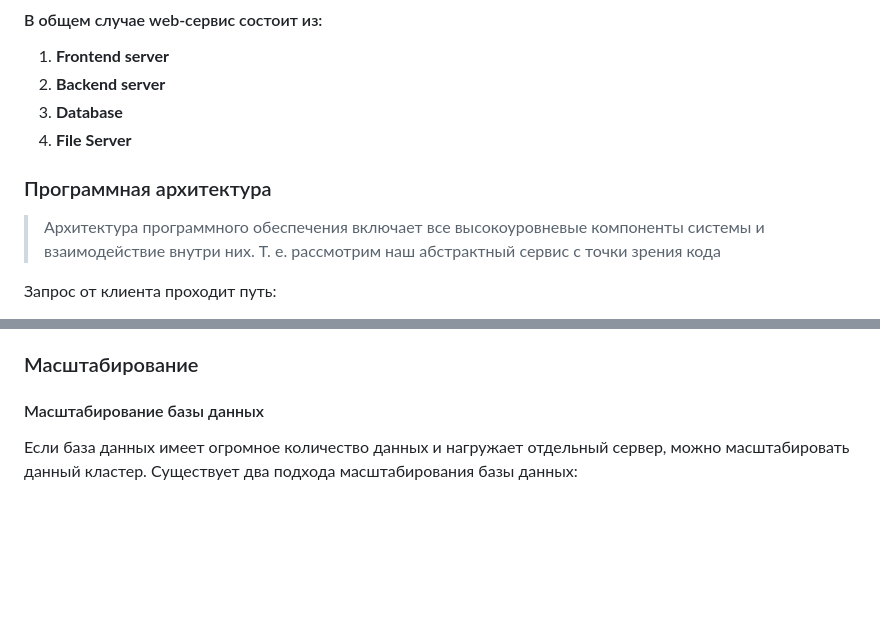
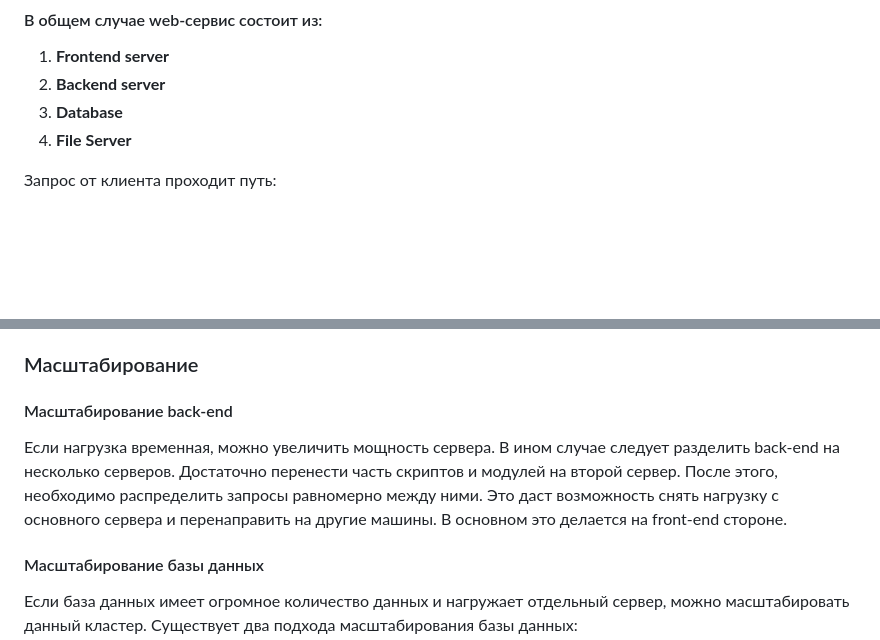
Before and after one commit to mafin1799/BMSTU, a Markdown page: 4term/Техническое собеседование/README.md, 2 parts joined by grey strips. Rendered like a GitHub page; blank space fills up the shorter version.

```diff
--- a/4term/Техническое собеседование/README.md
+++ b/4term/Техническое собеседование/README.md
@@ -13,8 +13,6 @@
 3. **Database**
 4. **File Server**
 
-### Программная архитектура
-> Архитектура программного обеспечения включает все высокоуровневые компоненты системы и взаимодействие внутри них. Т. е. рассмотрим наш абстрактный сервис с точки зрения кода
 
 Запрос от клиента проходит путь:
 * Сначала через DNS он направляется на **Frontend server**
@@ -29,6 +27,11 @@
 *Один **Backend server** также реплицируется на кластер из нескольких серверов. **Backend server** закрываются во внутренней подсети, чтобы не было возможности доступа к ним у посторонних лиц.*
 
 ### Масштабирование
+#### Масштабирование back-end
+
+Если нагрузка временная, можно увеличить мощность сервера.
+В ином случае следует разделить back-end на несколько серверов.
+Достаточно перенести часть скриптов и модулей на второй сервер. После этого, необходимо распределить запросы равномерно между ними. Это даст возможность снять нагрузку с основного сервера и перенаправить на другие машины. В основном это делается на front-end стороне.
 
 #### Масштабирование базы данных
 
```
